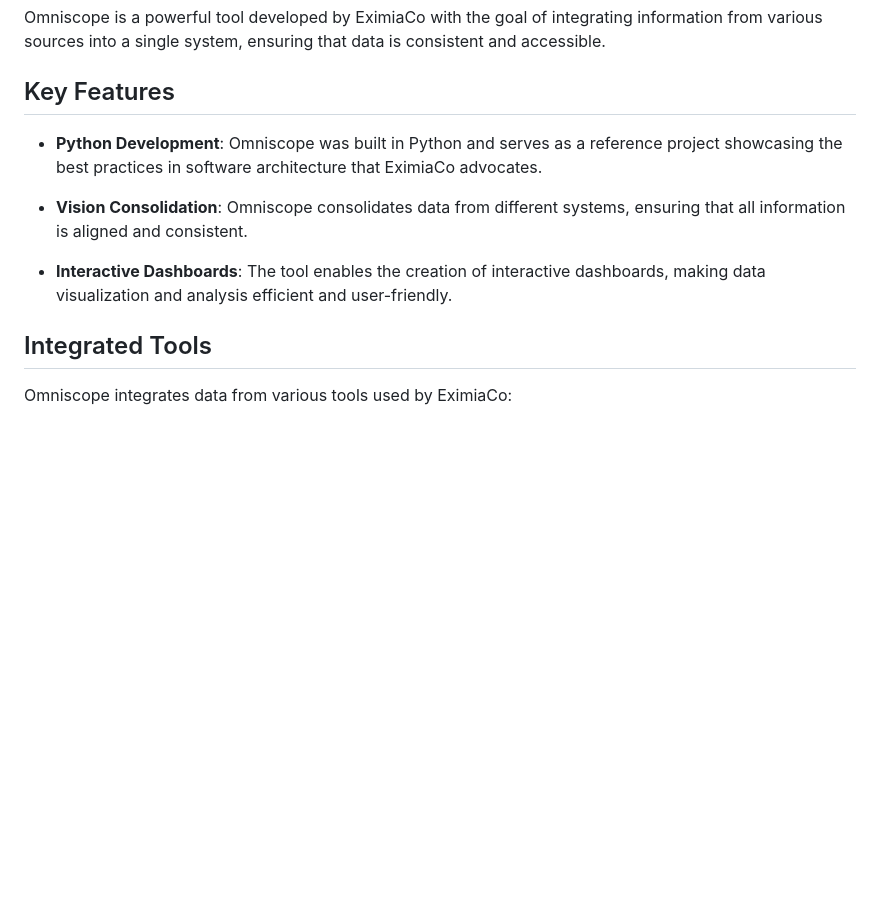
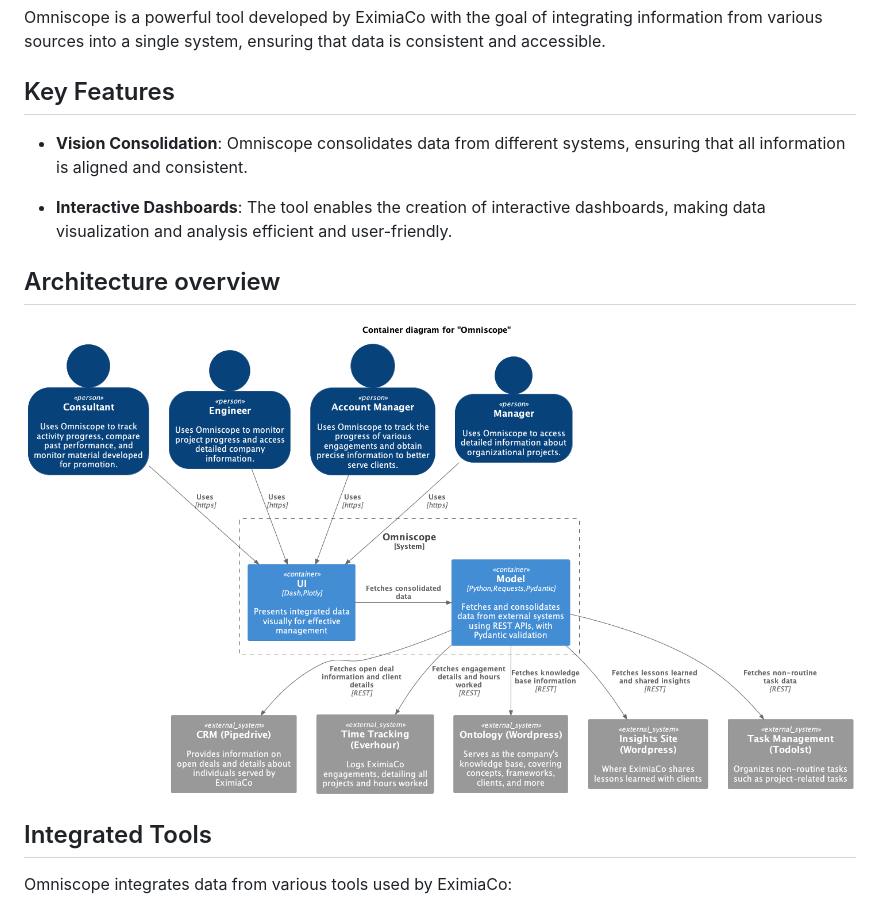
Before and after one commit to danieltikamori/omniscope-eximiaco-labs, a Markdown page: README.md, the part around the change. GitHub-like rendering; pictures changed too: doc/diagrams/containers.png (added); blank space fills up the shorter version.

Commit message:
Add container diagram for Omniscope architecture
Introduced a PlantUML container diagram to visually represent Omniscope's architecture. Updated README.md to include an architecture overview section with a link to the new diagram. This enhances documentation clarity and aids in understanding the system's structure.

```diff
--- a/README.md
+++ b/README.md
@@ -3,12 +3,12 @@
 Omniscope is a powerful tool developed by EximiaCo with the goal of integrating information from various sources into a single system, ensuring that data is consistent and accessible.
 
 ## Key Features
-
-- **Python Development**: Omniscope was built in Python and serves as a reference project showcasing the best practices in software architecture that EximiaCo advocates.
-
 - **Vision Consolidation**: Omniscope consolidates data from different systems, ensuring that all information is aligned and consistent.
 
 - **Interactive Dashboards**: The tool enables the creation of interactive dashboards, making data visualization and analysis efficient and user-friendly.
+
+## Architecture overview
+![containers.png](doc/diagrams/containers.png)
 
 ## Integrated Tools
 
```
Also changed, not shown: 1 other file.
